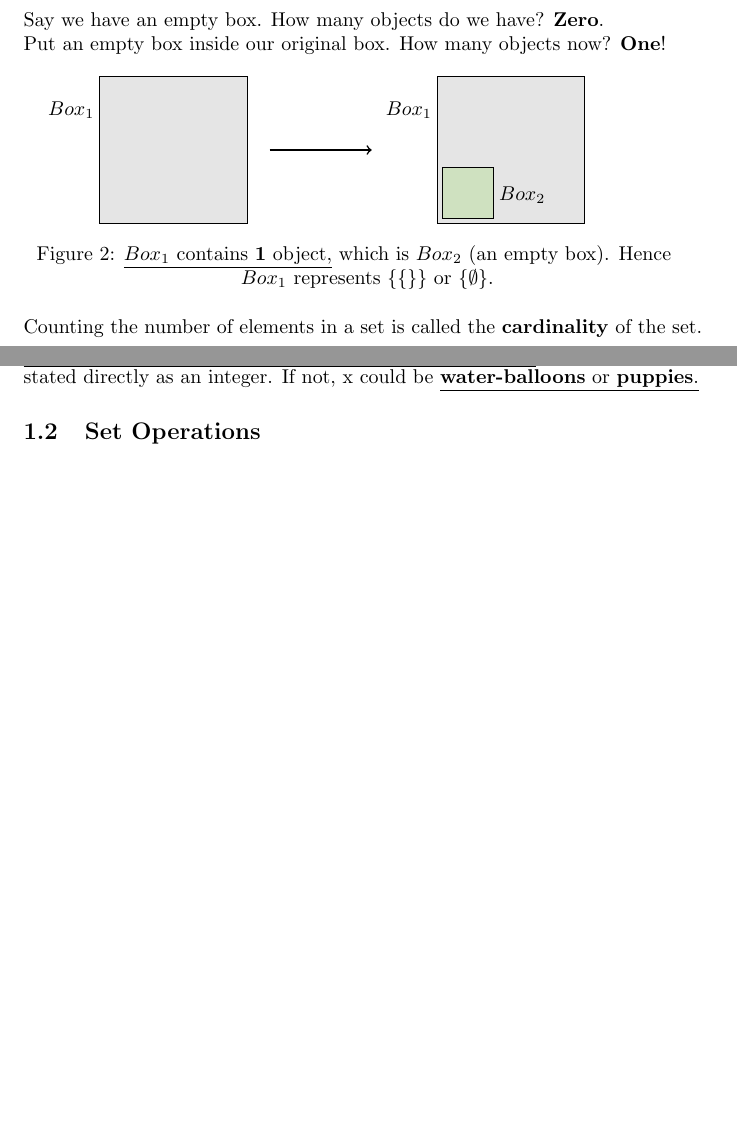
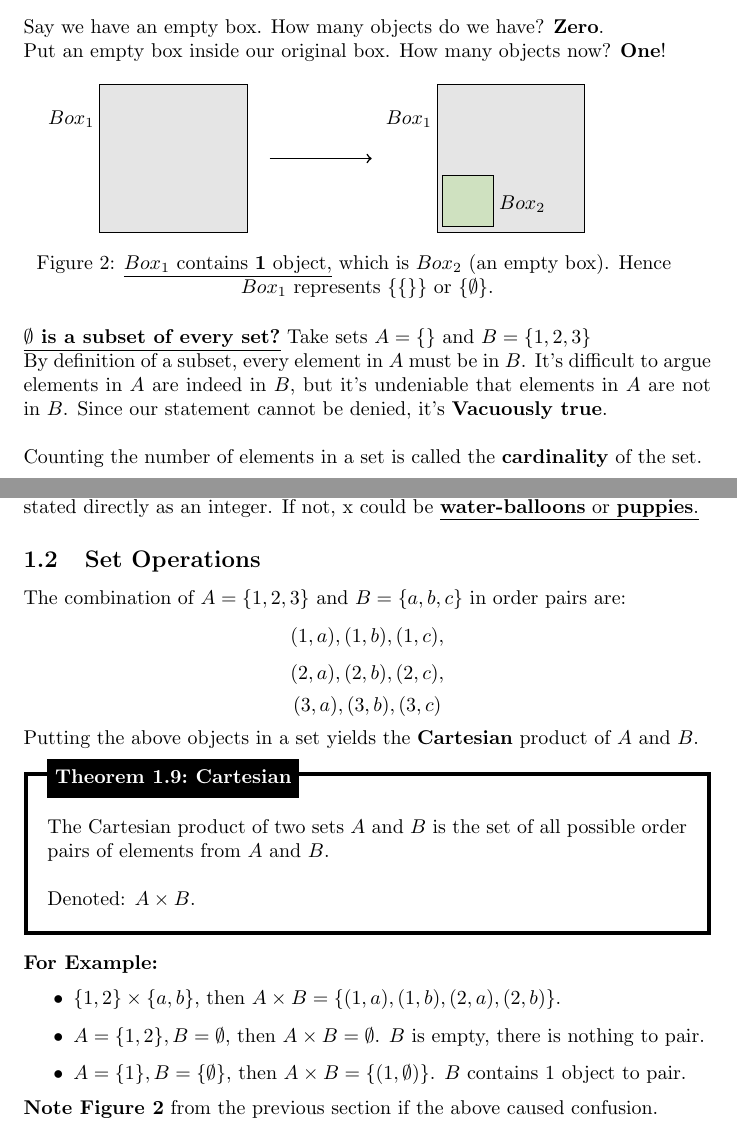
Before and after one commit to Concise-Works/int-discretus, a LaTeX document (main.tex, which reads Sections/Sets/intro.tex, Sections/Sets/operations.tex): two parts of pages 5 and 6 of 6 before the commit and two parts of pages 4 and 6 of 6 after it, joined at a grey line, cut so that both start at the same text, the shorter picture padded with empty space. Compiled offline with pdfLaTeX.

Commit message:
Cartesian and formatting

```diff
--- a/Sections/Sets/intro.tex
+++ b/Sections/Sets/intro.tex
@@ -175,6 +178,13 @@ Put an empty box inside our original box. How many objects now? \textbf{One}!
         $Box_1$ represents $\{\{\}\}$ or $\{\emptyset\}$.}
     \label{fig:empty_box}
 \end{figure}
+
+\noindent
+\underline{\textbf{$\emptyset$ is a subset of every set?}} Take sets $A=\{\}$ and $B=\{1,2,3\}$\\
+By definition of a subset, every element in $A$ must be in $B$. It's difficult to
+argue elements in $A$ are indeed in $B$, but it's undeniable that elements in $A$ are not in $B$.
+Since our statement cannot be denied, it's \textbf{Vacuously true}.\\
+
 
 \noindent
 Counting the number of elements in a set is called the \textbf{cardinality} of the set.
--- a/Sections/Sets/operations.tex
+++ b/Sections/Sets/operations.tex
@@ -1 +1,26 @@
 \subsection{Set Operations}
+
+The combination of $A=\{1,2,3\}$ and $B=\{a,b,c\}$ in order pairs are:
+$$(1,a), (1,b), (1,c), $$
+$$(2,a), (2,b), (2,c), $$
+$$(3,a), (3,b), (3,c)$$
+
+\noindent
+Putting the above objects in a set yields the \textbf{Cartesian} product of $A$ and $B$.
+
+% do Union, Intersection, Subraction
+
+\begin{theo}[Cartesian]{thm:cartesian}
+    The Cartesian product of two sets $A$ and $B$ is the set of all possible order
+    pairs of elements from $A$ and $B$.\\\\
+    Denoted: $A \times B$.
+\end{theo}
+
+\noindent
+\textbf{For Example:}
+\begin{itemize}
+    \item $\{1, 2\} \times \{a, b\}$, then $A \times B = \{(1,a), (1,b), (2,a), (2,b)\}$.
+    \item $A = \{1,2\}, B = \emptyset$, then $A \times B = \emptyset$. $B$ is empty, there is nothing to pair.
+    \item $A = \{1\}, B = \{\emptyset\}$, then $A \times B = \{(1,\emptyset)\}$. $B$ contains 1 object to pair.
+\end{itemize}
+\textbf{Note Figure \ref{fig:empty_box}} from the previous section if the above caused confusion.
```
Also changed, not shown: main.tex (+0 -3 lines), main.pdf, Sections/Sets/intro.tex (11 more changed lines), 6 other files.
